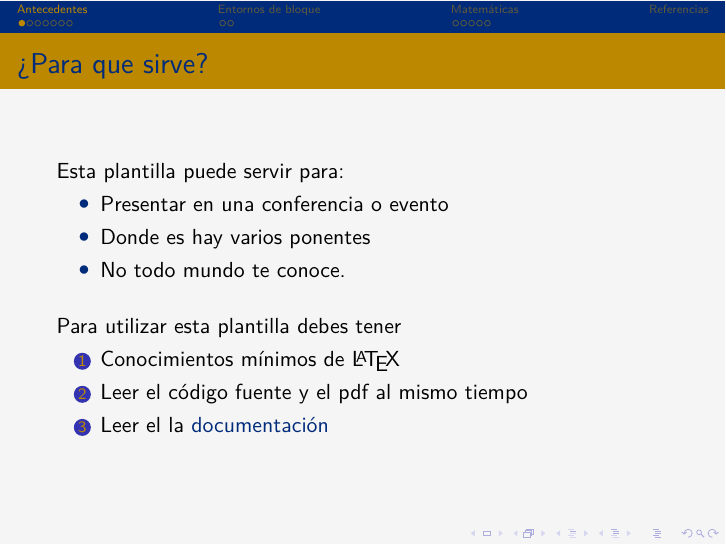
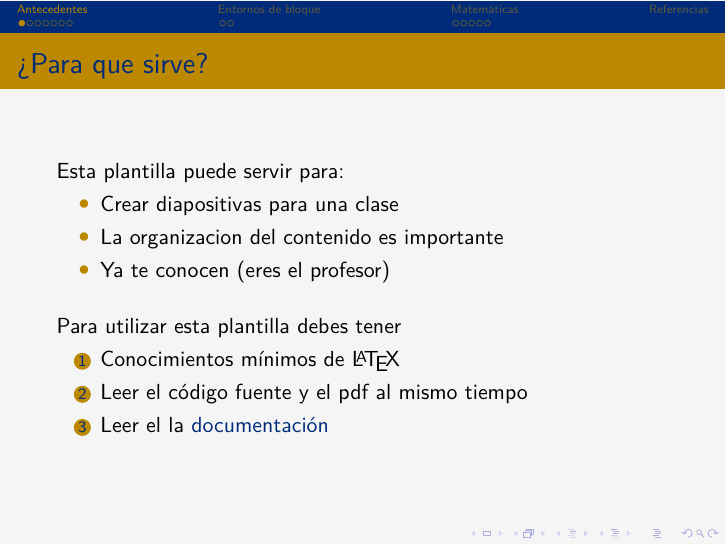
Before and after one commit to nemediano/latexPlantillaUnam, LaTeX slides (Clase/presentacion.tex, which reads Clase/contenido.tex): page 3 of 17. The pictures show the PDF file Clase/presentacion.pdf that the author committed with the source.

Commit message:
[Clase] Change colors in items

```diff
--- a/Clase/contenido.tex
+++ b/Clase/contenido.tex
@@ -15,9 +15,9 @@
 %     itemize
      Esta plantilla puede servir para:
      \begin{itemize}
-         \item Presentar en una conferencia o evento
-         \item Donde es hay varios ponentes
-         \item No todo mundo te conoce.
+         \item Crear diapositivas para una clase
+         \item La organizacion del contenido es importante
+         \item Ya te conocen (eres el profesor)
      \end{itemize}
 %
      \vspace{0.4cm} % vertical space
```
Also changed, not shown: Clase/presentacion.tex (+2 -2 lines), Clase/presentacion.pdf, Conferencia/presentacion.pdf.
